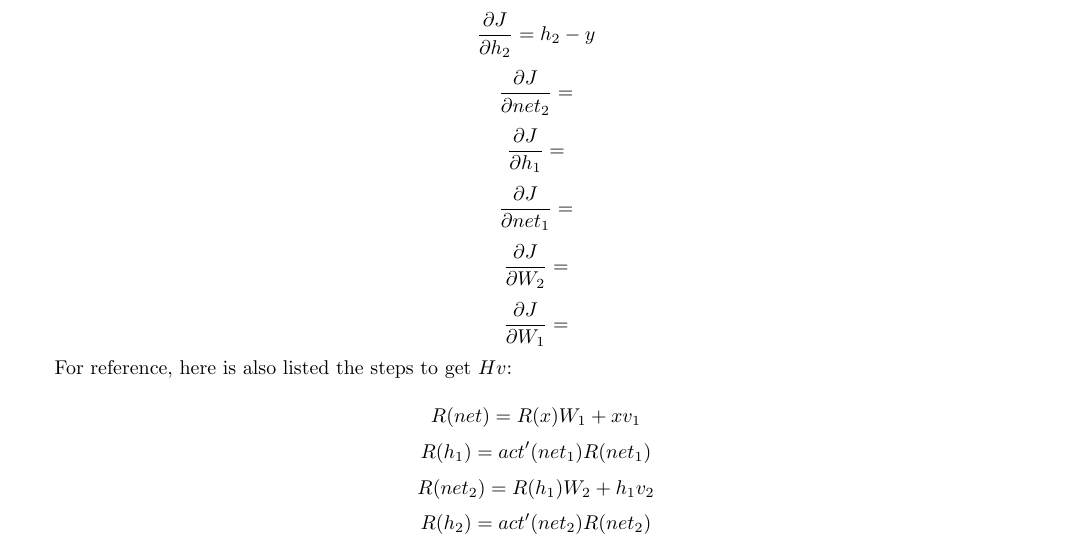
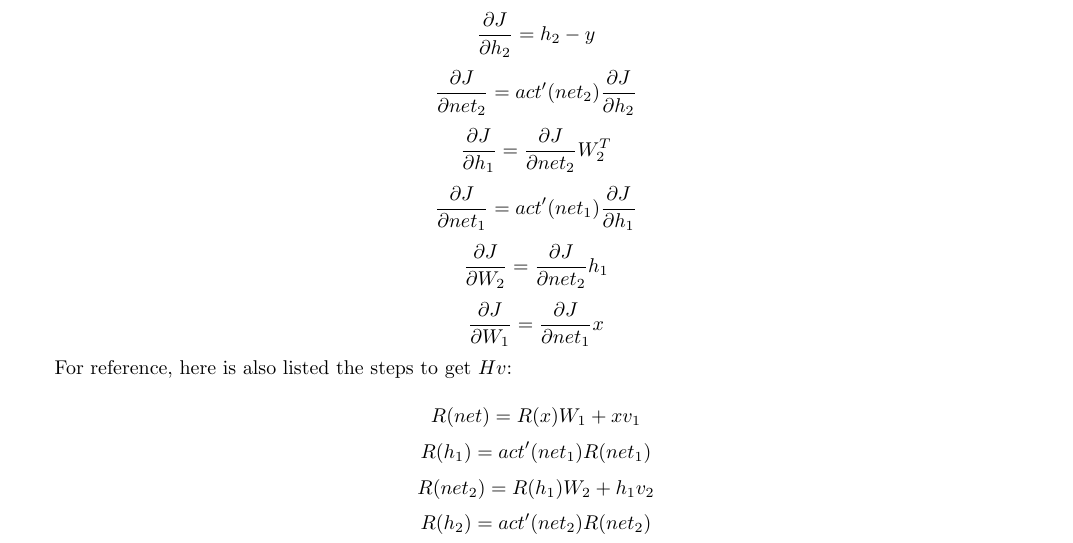
Before and after one commit to howonlee/bobdobbshess, a LaTeX document (writeup.tex): part of page 4 of 5, cut so that both start at the same text. Compiled offline with pdfLaTeX.

Commit message:
add the original net

```diff
--- a/writeup.tex
+++ b/writeup.tex
@@ -165,11 +165,11 @@ $$ J = err(h_2, y) $$
 Backward steps:
 
 $$ \frac{\partial J}{\partial h_2} = h_2 - y $$
-$$ \frac{\partial J}{\partial net_2} = $$ %%%%%%%%
-$$ \frac{\partial J}{\partial h_1} = $$ %%%%%%%%
-$$ \frac{\partial J}{\partial net_1} = $$ %%%%%%%%
-$$ \frac{\partial J}{\partial W_2} = $$ %%%%%%%%
-$$ \frac{\partial J}{\partial W_1} = $$ %%%%%%%%
+$$ \frac{\partial J}{\partial net_2} = act'(net_2)\frac{\partial J}{\partial h_2}$$
+$$ \frac{\partial J}{\partial h_1} = \frac{\partial J}{\partial net_2} W_2^T$$
+$$ \frac{\partial J}{\partial net_1} = act'(net_1)\frac{\partial J}{\partial h_1}$$
+$$ \frac{\partial J}{\partial W_2} = \frac{\partial J}{\partial net_2} h_1$$
+$$ \frac{\partial J}{\partial W_1} = \frac{\partial J}{\partial net_1} x$$
 
 For reference, here is also listed the steps to get $Hv$:
 
```
